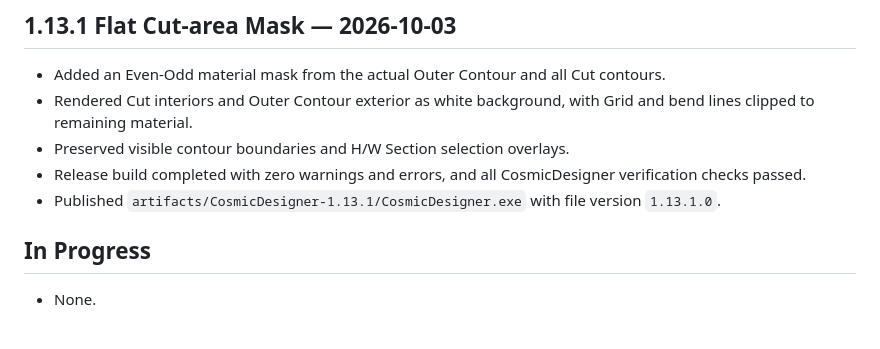
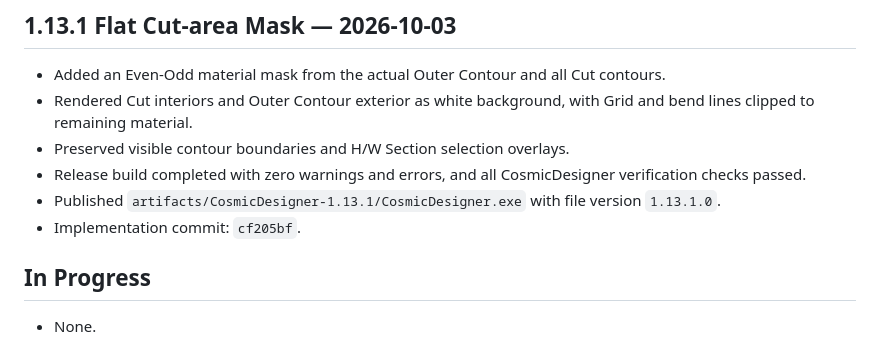
Before and after one commit to boyhon/CosmicDesigner, a Markdown page: docs/project/PROJECT_STATUS.md, the part around the change. GitHub-like rendering.

Commit message:
docs: link CR-026 implementation

```diff
--- a/docs/project/PROJECT_STATUS.md
+++ b/docs/project/PROJECT_STATUS.md
@@ -196,6 +196,7 @@ CosmicDesigner 1.13.1 implements all registered CRs through CR-026. Flat Designe
 - Preserved visible contour boundaries and H/W Section selection overlays.
 - Release build completed with zero warnings and errors, and all CosmicDesigner verification checks passed.
 - Published `artifacts/CosmicDesigner-1.13.1/CosmicDesigner.exe` with file version `1.13.1.0`.
+- Implementation commit: `cf205bf`.
 
 ## In Progress
 
```
Also changed, not shown: 2 other files.
